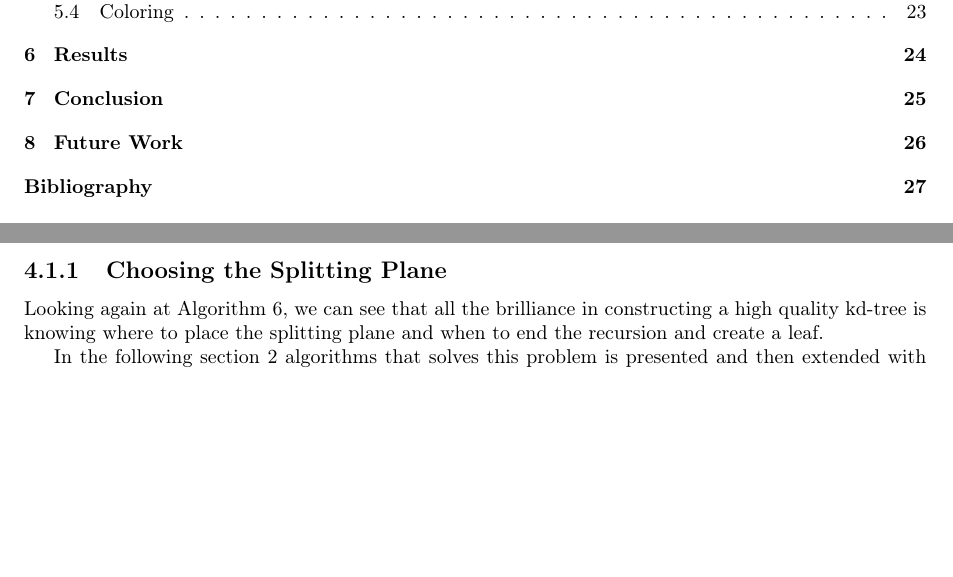
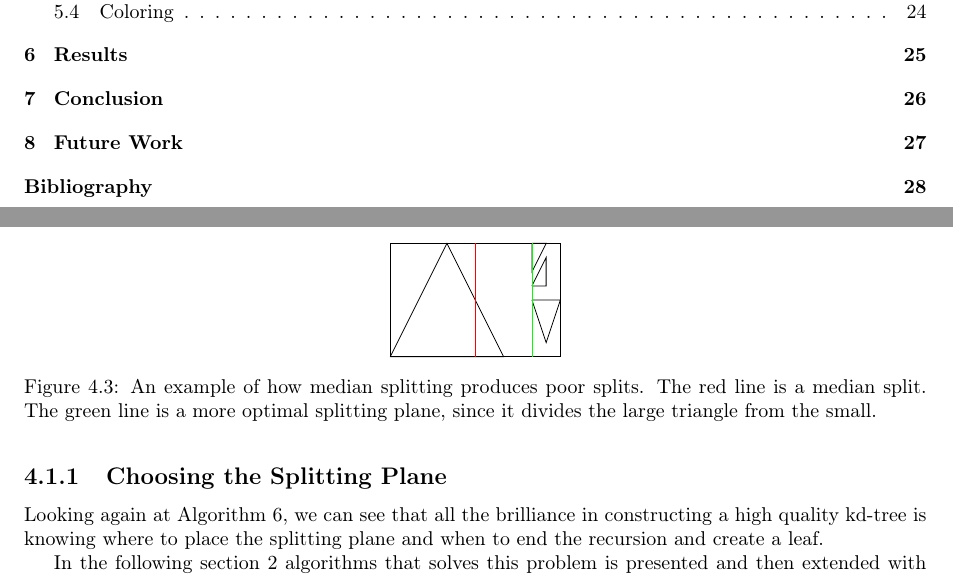
Before and after one commit to OpenEngineDK/projects-RayTracing, a LaTeX thesis (thesis/master.tex, which reads thesis/kdtrees.tex): two parts of pages 4 and 23 of 32 before the commit and two parts of pages 4 and 23 of 33 after it, joined at a grey line, cut so that both start at the same text, the shorter picture padded with empty space. Compiled offline with pdfLaTeX.

Commit message:
more figures

```diff
--- a/thesis/kdtrees.tex
+++ b/thesis/kdtrees.tex
@@ -302,3 +303,26 @@ nodes, as is described in \section{sec:upperNodes}.
+\begin{figure}
+  \centering
+  \begin{tikzpicture}[y=0.5cm, x=.5cm,font=\sffamily]
+    % AABB
+    \draw (0,0) -- (6,0) -- (6,4) -- (0,4) -- (0,0);
+
+    % Tris
+    \draw (0,0) -- (2,4) -- (4,0) -- (0,0);
+    \draw (5,4) -- (5.5,4) -- (5,3) -- (5,4);
+    \draw (5,2.5) -- (5.5,2.5) -- (5.5,3.5) -- (5,2.5);
+    \draw (5,2) -- (6,2) -- (5.5,0.5) -- (5,2);
+
+    % Split
+    \draw[color=red] (3,0) -- (3,4);
+    \draw[color=green] (5,0) -- (5,4);
+
+  \end{tikzpicture}
+  \caption{An example of how median splitting produces poor
+    splits. The red line is a median split. The green line is a more
+    optimal splitting plane, since it divides the large triangle from
+    the small.}
+  \label{fig:crapMedian}
+\end{figure}
 
 \subsubsection{Surface Area Heuristic}
 
```
Also changed, not shown: thesis/kdtrees.tex (11 more changed lines).
